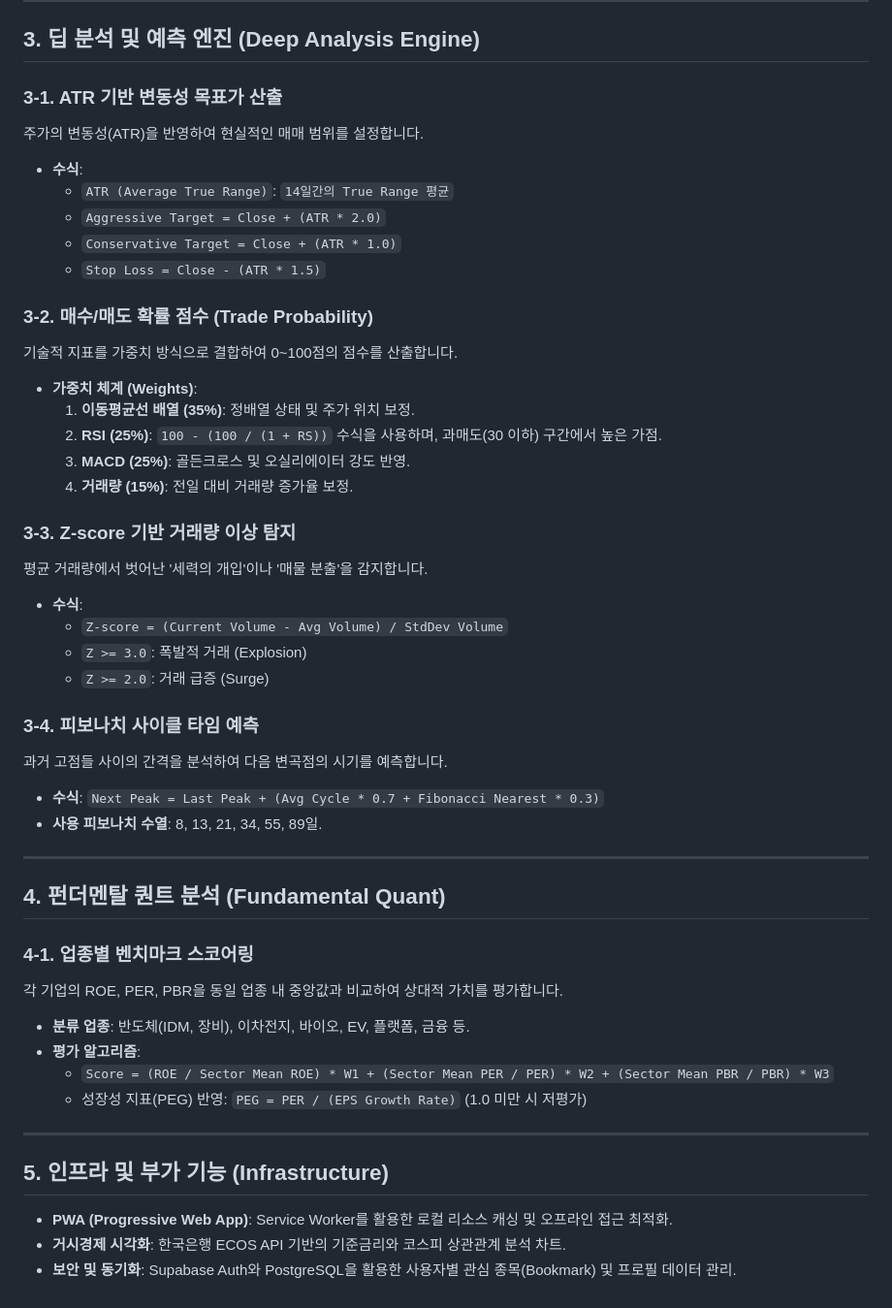
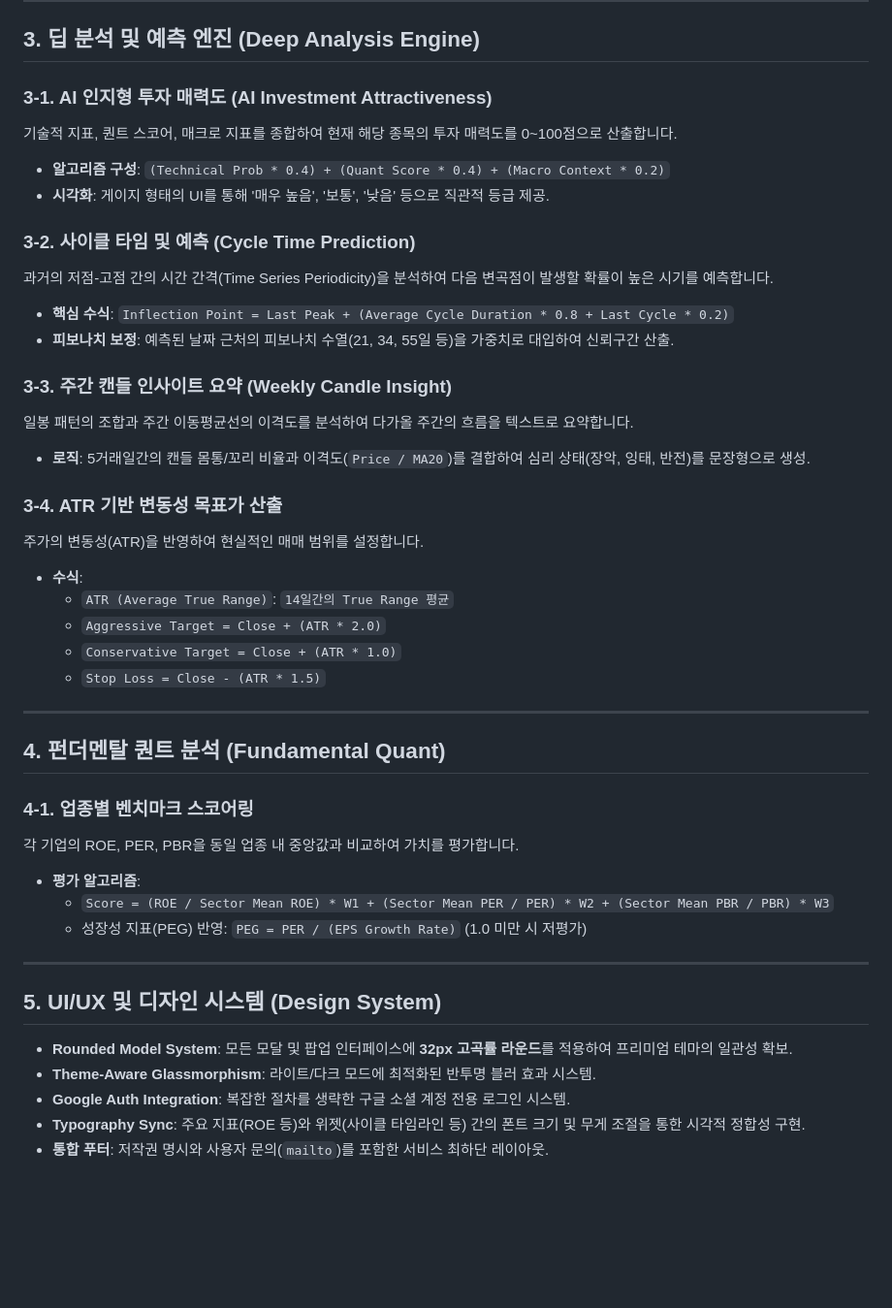
Before and after one commit to drbrookskim/todaysstock, a Markdown page: signnith_feature_list.md, the part around the change. Shown at 97% size. Rendered like a GitHub page; blank space fills up the shorter version.

```diff
--- a/signnith_feature_list.md
+++ b/signnith_feature_list.md
@@ -38,7 +38,21 @@
 
 ## 3. 딥 분석 및 예측 엔진 (Deep Analysis Engine)
 
-### 3-1. ATR 기반 변동성 목표가 산출
+### 3-1. AI 인지형 투자 매력도 (AI Investment Attractiveness)
+기술적 지표, 퀀트 스코어, 매크로 지표를 종합하여 현재 해당 종목의 투자 매력도를 0~100점으로 산출합니다.
+*   **알고리즘 구성**: `(Technical Prob * 0.4) + (Quant Score * 0.4) + (Macro Context * 0.2)`
+*   **시각화**: 게이지 형태의 UI를 통해 '매우 높음', '보통', '낮음' 등으로 직관적 등급 제공.
+
+### 3-2. 사이클 타임 및 예측 (Cycle Time Prediction)
+과거의 저점-고점 간의 시간 간격(Time Series Periodicity)을 분석하여 다음 변곡점이 발생할 확률이 높은 시기를 예측합니다.
+*   **핵심 수식**: `Inflection Point = Last Peak + (Average Cycle Duration * 0.8 + Last Cycle * 0.2)`
+*   **피보나치 보정**: 예측된 날짜 근처의 피보나치 수열(21, 34, 55일 등)을 가중치로 대입하여 신뢰구간 산출.
+
+### 3-3. 주간 캔들 인사이트 요약 (Weekly Candle Insight)
+일봉 패턴의 조합과 주간 이동평균선의 이격도를 분석하여 다가올 주간의 흐름을 텍스트로 요약합니다.
+*   **로직**: 5거래일간의 캔들 몸통/꼬리 비율과 이격도(`Price / MA20`)를 결합하여 심리 상태(장악, 잉태, 반전)를 문장형으로 생성.
+
+### 3-4. ATR 기반 변동성 목표가 산출
 주가의 변동성(ATR)을 반영하여 현실적인 매매 범위를 설정합니다.
 *   **수식**:
     *   `ATR (Average True Range)`: `14일간의 True Range 평균`
@@ -46,41 +60,22 @@
     *   `Conservative Target = Close + (ATR * 1.0)`
     *   `Stop Loss = Close - (ATR * 1.5)`
 
-### 3-2. 매수/매도 확률 점수 (Trade Probability)
-기술적 지표를 가중치 방식으로 결합하여 0~100점의 점수를 산출합니다.
-*   **가중치 체계 (Weights)**:
-    1.  **이동평균선 배열 (35%)**: 정배열 상태 및 주가 위치 보정.
-    2.  **RSI (25%)**: `100 - (100 / (1 + RS))` 수식을 사용하며, 과매도(30 이하) 구간에서 높은 가점.
-    3.  **MACD (25%)**: 골든크로스 및 오실리에이터 강도 반영.
-    4.  **거래량 (15%)**: 전일 대비 거래량 증가율 보정.
-
-### 3-3. Z-score 기반 거래량 이상 탐지
-평균 거래량에서 벗어난 '세력의 개입'이나 '매물 분출'을 감지합니다.
-*   **수식**:
-    *   `Z-score = (Current Volume - Avg Volume) / StdDev Volume`
-    *   `Z >= 3.0`: 폭발적 거래 (Explosion)
-    *   `Z >= 2.0`: 거래 급증 (Surge)
-
-### 3-4. 피보나치 사이클 타임 예측
-과거 고점들 사이의 간격을 분석하여 다음 변곡점의 시기를 예측합니다.
-*   **수식**: `Next Peak = Last Peak + (Avg Cycle * 0.7 + Fibonacci Nearest * 0.3)`
-*   **사용 피보나치 수열**: 8, 13, 21, 34, 55, 89일.
-
 ---
 
 ## 4. 펀더멘탈 퀀트 분석 (Fundamental Quant)
 
 ### 4-1. 업종별 벤치마크 스코어링
-각 기업의 ROE, PER, PBR을 동일 업종 내 중앙값과 비교하여 상대적 가치를 평가합니다.
-*   **분류 업종**: 반도체(IDM, 장비), 이차전지, 바이오, EV, 플랫폼, 금융 등.
+각 기업의 ROE, PER, PBR을 동일 업종 내 중앙값과 비교하여 가치를 평가합니다.
 *   **평가 알고리즘**:
     *   `Score = (ROE / Sector Mean ROE) * W1 + (Sector Mean PER / PER) * W2 + (Sector Mean PBR / PBR) * W3`
     *   성장성 지표(PEG) 반영: `PEG = PER / (EPS Growth Rate)` (1.0 미만 시 저평가)
 
 ---
 
-## 5. 인프라 및 부가 기능 (Infrastructure)
+## 5. UI/UX 및 디자인 시스템 (Design System)
 
-*   **PWA (Progressive Web App)**: Service Worker를 활용한 로컬 리소스 캐싱 및 오프라인 접근 최적화.
-*   **거시경제 시각화**: 한국은행 ECOS API 기반의 기준금리와 코스피 상관관계 분석 차트.
-*   **보안 및 동기화**: Supabase Auth와 PostgreSQL을 활용한 사용자별 관심 종목(Bookmark) 및 프로필 데이터 관리.
+*   **Rounded Model System**: 모든 모달 및 팝업 인터페이스에 **32px 고곡률 라운드**를 적용하여 프리미엄 테마의 일관성 확보.
+*   **Theme-Aware Glassmorphism**: 라이트/다크 모드에 최적화된 반투명 블러 효과 시스템.
+*   **Google Auth Integration**: 복잡한 절차를 생략한 구글 소셜 계정 전용 로그인 시스템.
+*   **Typography Sync**: 주요 지표(ROE 등)와 위젯(사이클 타임라인 등) 간의 폰트 크기 및 무게 조절을 통한 시각적 정합성 구현.
+*   **통합 푸터**: 저작권 명시와 사용자 문의(`mailto`)를 포함한 서비스 최하단 레이아웃.
```
Also changed, not shown: signnith_takeover_for_upgrade.md (+22 -12 lines), signnith_whole_task_history.md (+16 -13 lines).
